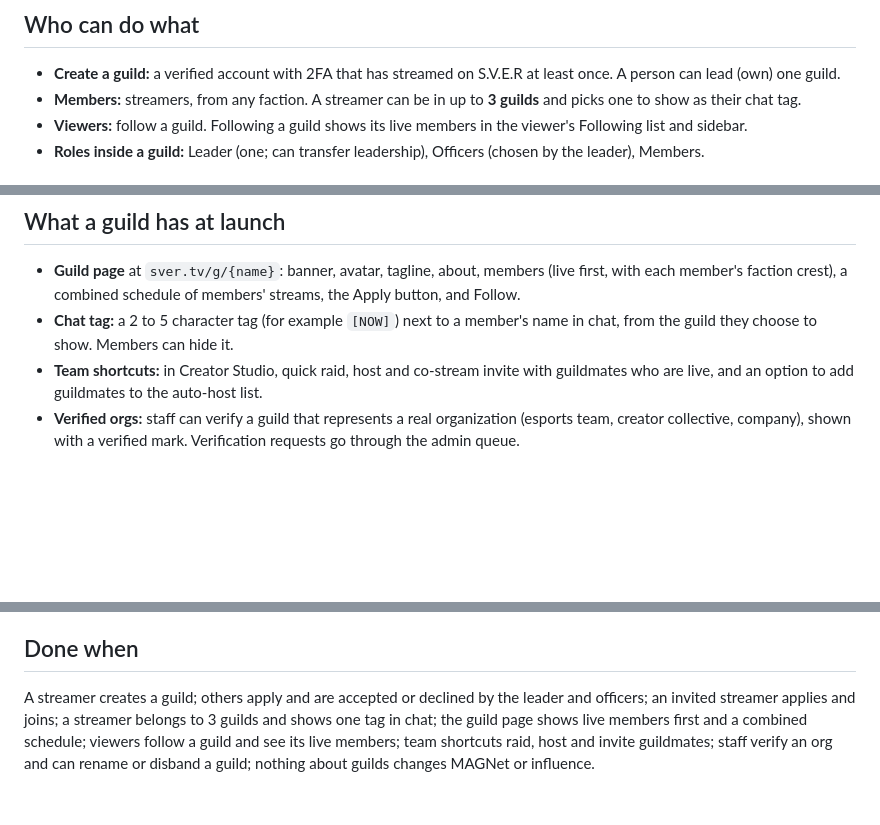
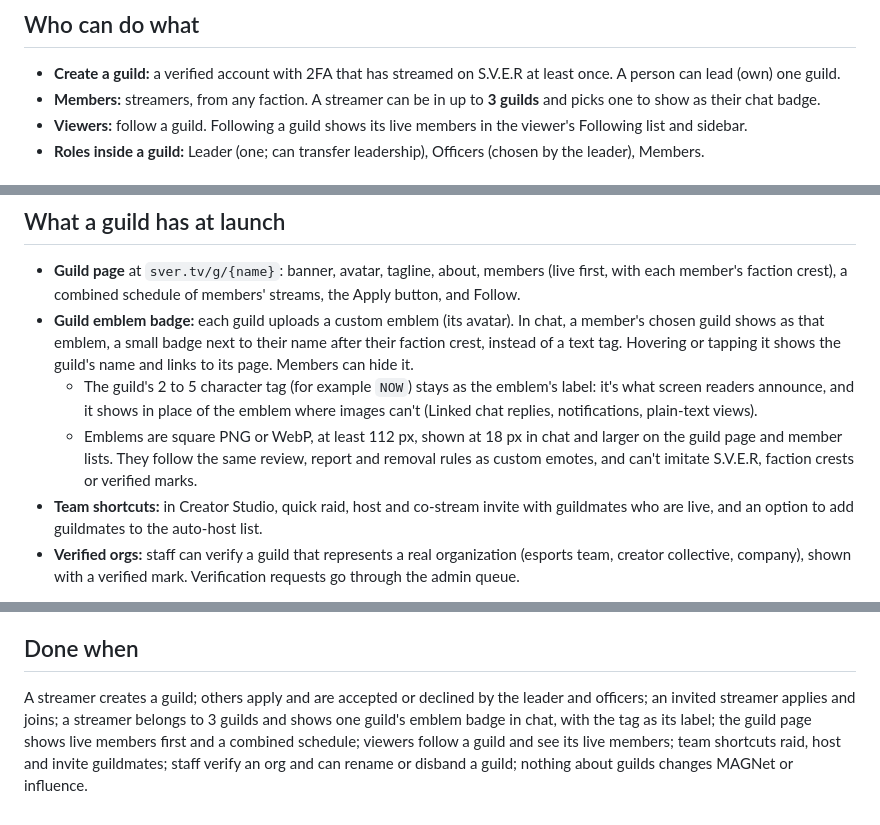
Before and after one commit to S-V-E-R/S.V.E.R, a Markdown page: docs/GUILDS.md, 3 parts joined by grey strips. Rendered like a GitHub page; blank space fills up the shorter version.

Commit message:
GUILDS.md: guild emblem badges in chat, tag as their label
Co-Authored-By: Claude Opus 5.5 <noreply@anthropic.com>
Claude-Session: https://claude.ai/code/session_01WqJBmv4uMnreyheK5t7vpg
(cherry picked from commit 13a4d5368d8e9116330346fd8539f1dd1750595d)

```diff
--- a/docs/GUILDS.md
+++ b/docs/GUILDS.md
@@ -9,7 +9,7 @@ Brand sponsorships and deals are a separate, later feature (Phase 4, with ads),
 ## Who can do what
 
 - **Create a guild:** a verified account with 2FA that has streamed on S.V.E.R at least once. A person can lead (own) one guild.
-- **Members:** streamers, from any faction. A streamer can be in up to **3 guilds** and picks one to show as their chat tag.
+- **Members:** streamers, from any faction. A streamer can be in up to **3 guilds** and picks one to show as their chat badge.
 - **Viewers:** follow a guild. Following a guild shows its live members in the viewer's Following list and sidebar.
 - **Roles inside a guild:** Leader (one; can transfer leadership), Officers (chosen by the leader), Members.
 
@@ -25,7 +25,9 @@ Brand sponsorships and deals are a separate, later feature (Phase 4, with ads),
 ## What a guild has at launch
 
 - **Guild page** at `sver.tv/g/{name}`: banner, avatar, tagline, about, members (live first, with each member's faction crest), a combined schedule of members' streams, the Apply button, and Follow.
-- **Chat tag:** a 2 to 5 character tag (for example `[NOW]`) next to a member's name in chat, from the guild they choose to show. Members can hide it.
+- **Guild emblem badge:** each guild uploads a custom emblem (its avatar). In chat, a member's chosen guild shows as that emblem, a small badge next to their name after their faction crest, instead of a text tag. Hovering or tapping it shows the guild's name and links to its page. Members can hide it.
+  - The guild's 2 to 5 character tag (for example `NOW`) stays as the emblem's label: it's what screen readers announce, and it shows in place of the emblem where images can't (Linked chat replies, notifications, plain-text views).
+  - Emblems are square PNG or WebP, at least 112 px, shown at 18 px in chat and larger on the guild page and member lists. They follow the same review, report and removal rules as custom emotes, and can't imitate S.V.E.R, faction crests or verified marks.
 - **Team shortcuts:** in Creator Studio, quick raid, host and co-stream invite with guildmates who are live, and an option to add guildmates to the auto-host list.
 - **Verified orgs:** staff can verify a guild that represents a real organization (esports team, creator collective, company), shown with a verified mark. Verification requests go through the admin queue.
 
@@ -47,4 +49,4 @@ The legacy guilds module allowed one guild per person with invite-only recruitme
 
 ## Done when
 
-A streamer creates a guild; others apply and are accepted or declined by the leader and officers; an invited streamer applies and joins; a streamer belongs to 3 guilds and shows one tag in chat; the guild page shows live members first and a combined schedule; viewers follow a guild and see its live members; team shortcuts raid, host and invite guildmates; staff verify an org and can rename or disband a guild; nothing about guilds changes MAGNet or influence.
+A streamer creates a guild; others apply and are accepted or declined by the leader and officers; an invited streamer applies and joins; a streamer belongs to 3 guilds and shows one guild's emblem badge in chat, with the tag as its label; the guild page shows live members first and a combined schedule; viewers follow a guild and see its live members; team shortcuts raid, host and invite guildmates; staff verify an org and can rename or disband a guild; nothing about guilds changes MAGNet or influence.
```
